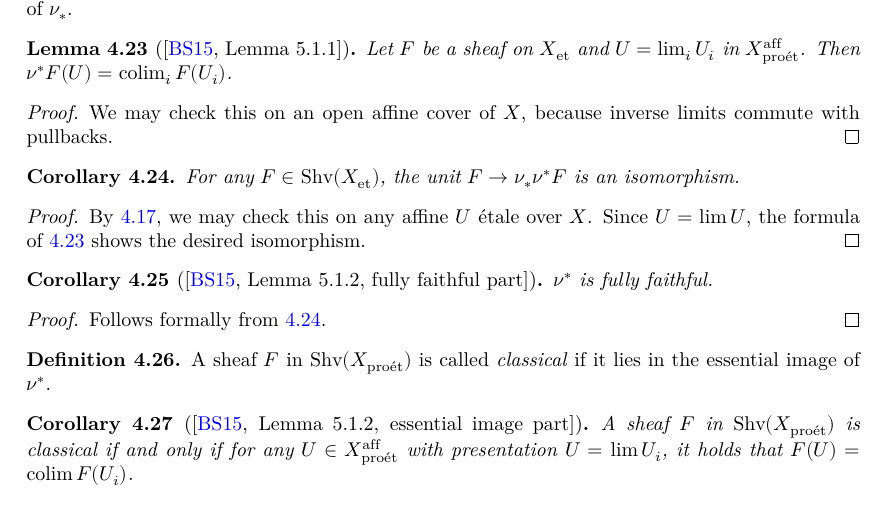
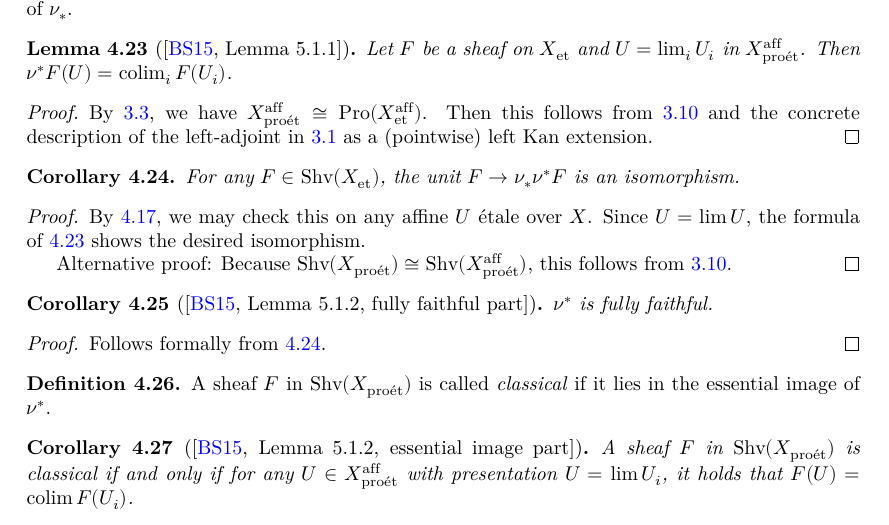
Before and after one commit to chrisflav/proetale, a LaTeX document (blueprint/src/print.tex, which reads blueprint/src/chapters/topology.tex): part of page 13 of 15, cut so that both start at the same text. Compiled offline with XeLaTeX.

Commit message:
fill small gap

```diff
--- a/blueprint/src/chapters/topology.tex
+++ b/blueprint/src/chapters/topology.tex
@@ -225,18 +225,24 @@ In contrast to \cite{proetale}, we write $R \nu_{*}$ for the derived functor of
 \end{lemma}
 
 \begin{proof}
-    We may check this on an open affine cover of $X$, because inverse limits commute with pullbacks.
+    \uses{cor:pro-object-prop, cor:pro-direct-image-unit-iso}
+    By \ref{cor:pro-object-prop}, we have $\affproet{X} \cong \pro{\et{X}^{\mathrm{aff}}}$. Then this follows
+    from \ref{cor:pro-direct-image-unit-iso} and the concrete description of the left-adjoint
+    in \ref{prop:pro-univ-prop} as a (pointwise) left Kan extension.
 \end{proof}
 
 \begin{corollary}
     For any $F \in \shv{\et{X}}$, the unit $F \to \nu_{*} \nu^{*} F$ is an isomorphism.
-    \label{lemma:pullback-counit-iso}
+    \label{lemma:pullback-unit-iso}
 \end{corollary}
 
 \begin{proof}
     \uses{lemma:affet-gen-et, lemma:pullback-section-affproet}
     By \ref{lemma:affet-gen-et}, we may check this on any affine $U$ étale over $X$. Since
     $U = \lim U$, the formula of \ref{lemma:pullback-section-affproet} shows the desired isomorphism.
+
+    Alternative proof: Because $\shv{\proet{X}} \cong \shv{\affproet{X}}$, this follows
+    from \ref{cor:pro-direct-image-unit-iso}.
 \end{proof}
 
 \begin{corollary}[{\cite[Lemma 5.1.2, fully faithful part]{proetale}}]
@@ -245,8 +251,8 @@ In contrast to \cite{proetale}, we write $R \nu_{*}$ for the derived functor of
 \end{corollary}
 
 \begin{proof}
-    \uses{lemma:pullback-counit-iso}
-    Follows formally from \ref{lemma:pullback-counit-iso}.
+    \uses{lemma:pullback-unit-iso}
+    Follows formally from \ref{lemma:pullback-unit-iso}.
 \end{proof}
 
 \begin{definition}
```
Also changed, not shown: blueprint/src/chapters/pro-categories.tex (+1 -0 lines).
